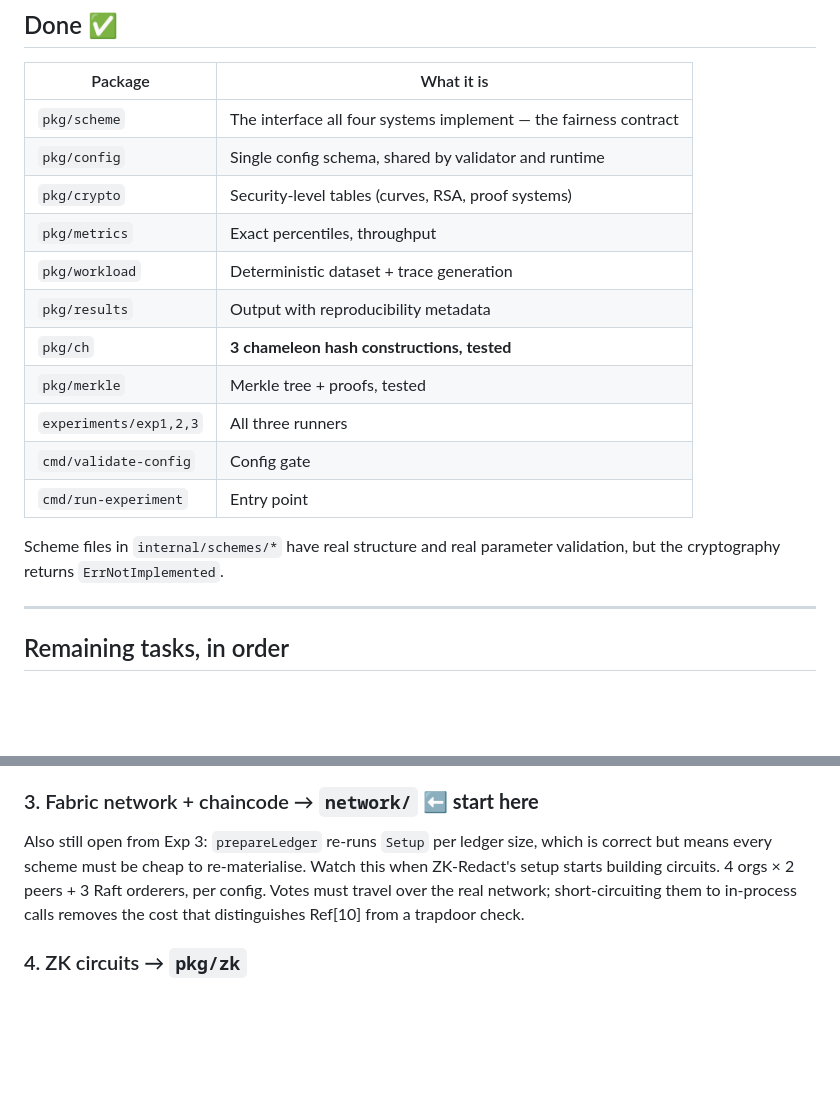
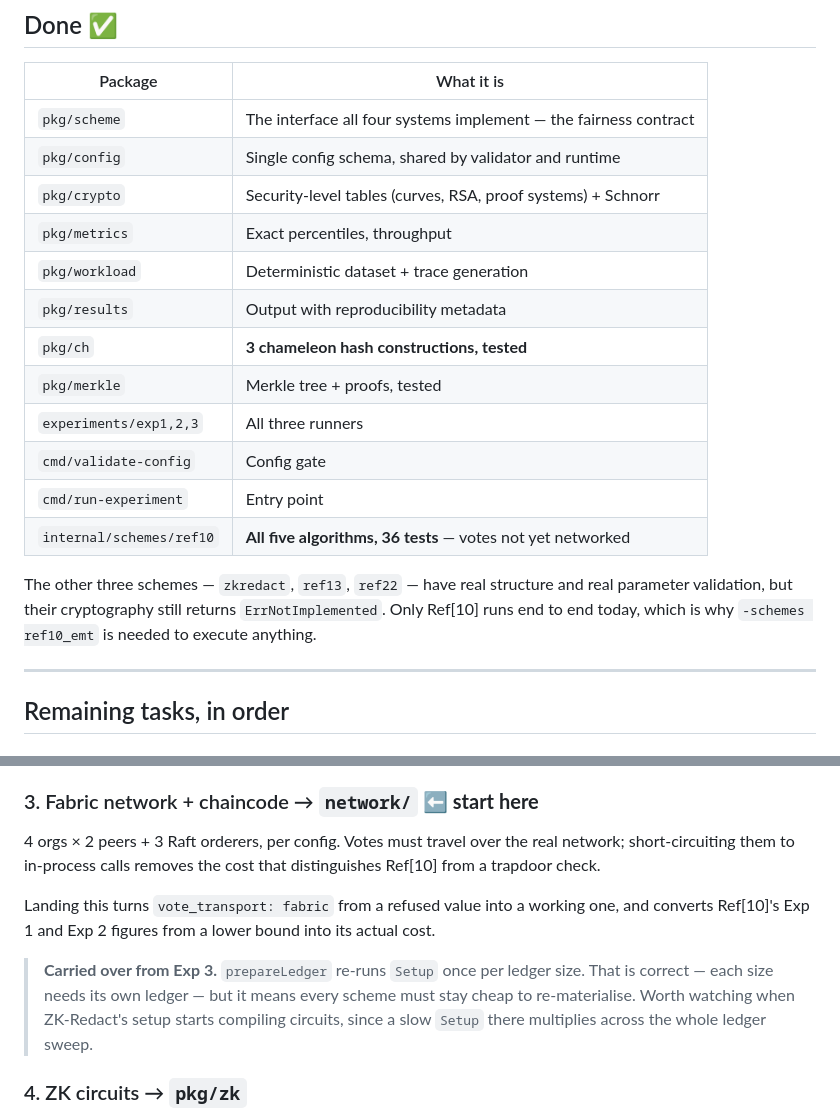
Before and after one commit to Jaoguya/ZKRedact, a Markdown page: TASK.md, 2 parts joined by grey strips. Drawn GitHub-style; blank space fills up the shorter version.

Commit message:
Correct two stale passages in TASK.md
The Done table claimed all four schemes return ErrNotImplemented, which stopped
being true when Ref[10] landed. It now lists Ref[10] as done and names the three
that remain stubs, so a reader knows why -schemes ref10_emt is needed to run
anything.

The prepareLedger note had been inserted between task 3's heading and its own
first line, splitting the Fabric description from the heading it belongs to.
Moved below as a callout, and added what landing task 3 actually changes: the
vote_transport value stops being refused, and Ref[10]'s Exp 1 and Exp 2 figures
stop being a lower bound.

Documentation only; no behaviour change.

Co-Authored-By: Claude Opus 5 <noreply@anthropic.com>

```diff
--- a/TASK.md
+++ b/TASK.md
@@ -86,7 +86,7 @@ and the crossover under load is the actual finding.
 |---|---|
 | `pkg/scheme` | The interface all four systems implement — the fairness contract |
 | `pkg/config` | Single config schema, shared by validator and runtime |
-| `pkg/crypto` | Security-level tables (curves, RSA, proof systems) |
+| `pkg/crypto` | Security-level tables (curves, RSA, proof systems) + Schnorr |
 | `pkg/metrics` | Exact percentiles, throughput |
 | `pkg/workload` | Deterministic dataset + trace generation |
 | `pkg/results` | Output with reproducibility metadata |
@@ -95,9 +95,12 @@ and the crossover under load is the actual finding.
 | `experiments/exp1,2,3` | All three runners |
 | `cmd/validate-config` | Config gate |
 | `cmd/run-experiment` | Entry point |
+| `internal/schemes/ref10` | **All five algorithms, 36 tests** — votes not yet networked |
 
-Scheme files in `internal/schemes/*` have real structure and real parameter
-validation, but the cryptography returns `ErrNotImplemented`.
+The other three schemes — `zkredact`, `ref13`, `ref22` — have real structure and
+real parameter validation, but their cryptography still returns
+`ErrNotImplemented`. Only Ref[10] runs end to end today, which is why
+`-schemes ref10_emt` is needed to execute anything.
 
 ---
 
@@ -177,12 +180,19 @@ Two things worth knowing before building on this:
 
 ### 3. Fabric network + chaincode → `network/` ⬅️ **start here**
 
-Also still open from Exp 3: `prepareLedger` re-runs `Setup` per ledger size,
-which is correct but means every scheme must be cheap to re-materialise. Watch
-this when ZK-Redact's setup starts building circuits.
 4 orgs × 2 peers + 3 Raft orderers, per config. Votes must travel over the real
 network; short-circuiting them to in-process calls removes the cost that
 distinguishes Ref[10] from a trapdoor check.
+
+Landing this turns `vote_transport: fabric` from a refused value into a working
+one, and converts Ref[10]'s Exp 1 and Exp 2 figures from a lower bound into its
+actual cost.
+
+> **Carried over from Exp 3.** `prepareLedger` re-runs `Setup` once per ledger
+> size. That is correct — each size needs its own ledger — but it means every
+> scheme must stay cheap to re-materialise. Worth watching when ZK-Redact's
+> setup starts compiling circuits, since a slow `Setup` there multiplies across
+> the whole ledger sweep.
 
 ### 4. ZK circuits → `pkg/zk`
 Groth16 over BLS12-381 via **gnark**. Circuit encodes the Phase 2 statement:
```
